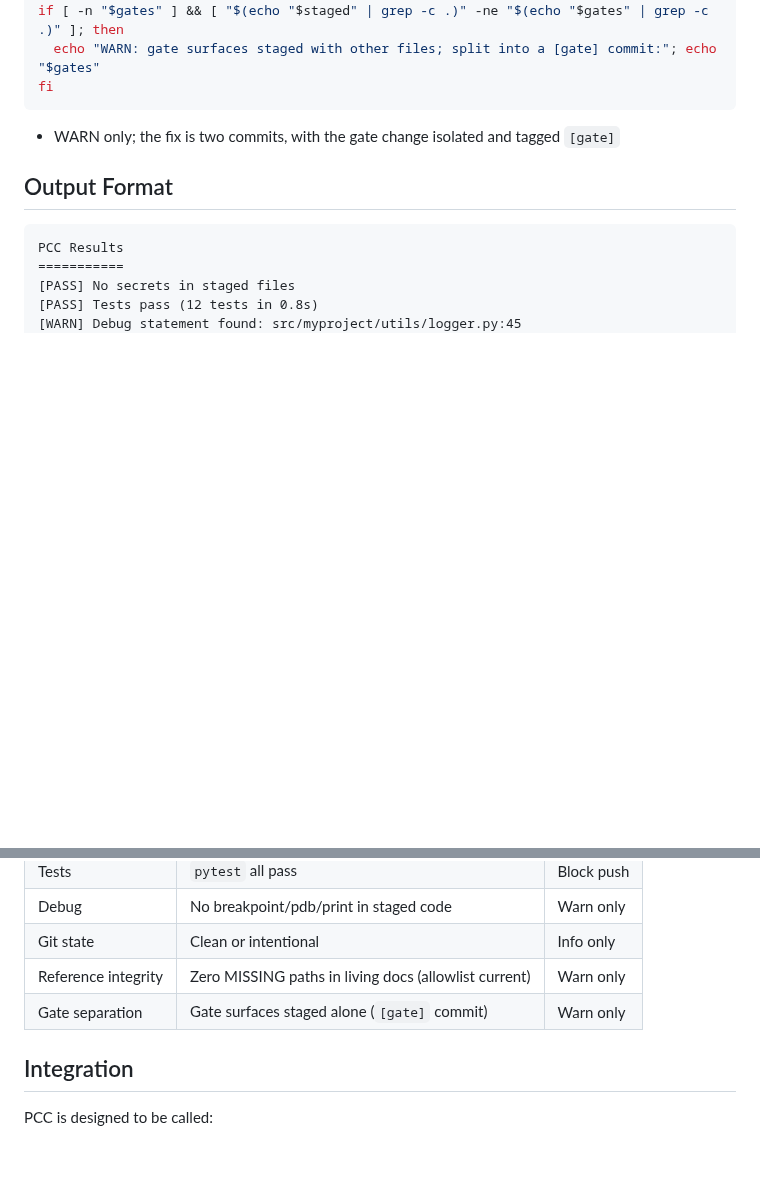
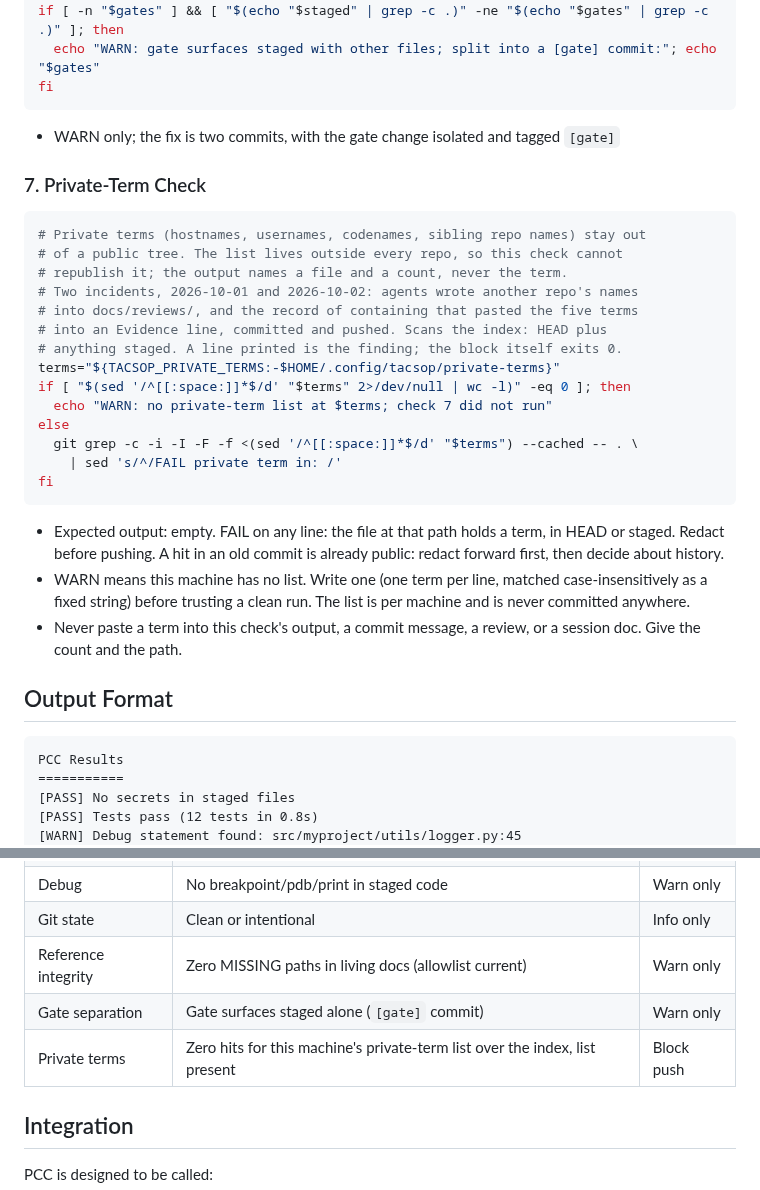
Before and after one commit to jhutchison0/tacsop, a Markdown page: .claude/commands/pcc.md, 2 parts joined by grey strips. Rendered like a GitHub page; blank space fills up the shorter version.

Commit message:
[gate] /pcc check 7, Private-Term Check: the list lives outside the repo; the output never carries a term
A per-machine list at $HOME/.config/tacsop/private-terms (override
TACSOP_PRIVATE_TERMS), one term per line. The check runs
`git grep -c -i -I -F -f <list> --cached` over the index, HEAD plus staged,
and prints "FAIL private term in: <path>:<count>". No list, or a list of
blank lines, prints one WARN; the block exits 0 either way. Quick Reference
row: Block push.

Why a list outside the repo: on 2026-10-01 the record of keeping five such
terms out of this public repo pasted the five terms into an Evidence line
(5a04f2b), redacted forward at 0f80aad. A check whose pattern list sat in
the tree would do the same.

Check 7 run as written, in this repo, at this tree (observed).
Evidence: the block extracted from pcc.md and run with bash -> no output,
exit=0; the same grep against 5a04f2b -> 1 file, so the check can fail.

Co-Authored-By: Claude Fable 5.1 <noreply@anthropic.com>

````diff
--- a/.claude/commands/pcc.md
+++ b/.claude/commands/pcc.md
@@ -96,6 +96,27 @@ fi
 ```
 - WARN only; the fix is two commits, with the gate change isolated and tagged `[gate]`
 
+### 7. Private-Term Check
+```bash
+# Private terms (hostnames, usernames, codenames, sibling repo names) stay out
+# of a public tree. The list lives outside every repo, so this check cannot
+# republish it; the output names a file and a count, never the term.
+# Two incidents, 2026-10-01 and 2026-10-02: agents wrote another repo's names
+# into docs/reviews/, and the record of containing that pasted the five terms
+# into an Evidence line, committed and pushed. Scans the index: HEAD plus
+# anything staged. A line printed is the finding; the block itself exits 0.
+terms="${TACSOP_PRIVATE_TERMS:-$HOME/.config/tacsop/private-terms}"
+if [ "$(sed '/^[[:space:]]*$/d' "$terms" 2>/dev/null | wc -l)" -eq 0 ]; then
+  echo "WARN: no private-term list at $terms; check 7 did not run"
+else
+  git grep -c -i -I -F -f <(sed '/^[[:space:]]*$/d' "$terms") --cached -- . \
+    | sed 's/^/FAIL private term in: /'
+fi
+```
+- Expected output: empty. FAIL on any line: the file at that path holds a term, in HEAD or staged. Redact before pushing. A hit in an old commit is already public: redact forward first, then decide about history.
+- WARN means this machine has no list. Write one (one term per line, matched case-insensitively as a fixed string) before trusting a clean run. The list is per machine and is never committed anywhere.
+- Never paste a term into this check's output, a commit message, a review, or a session doc. Give the count and the path.
+
 ## Output Format
 
 ```
@@ -132,6 +153,7 @@ PCC Status: NOT READY - 1 failure, resolve before pushing
 | Git state | Clean or intentional | Info only |
 | Reference integrity | Zero MISSING paths in living docs (allowlist current) | Warn only |
 | Gate separation | Gate surfaces staged alone (`[gate]` commit) | Warn only |
+| Private terms | Zero hits for this machine's private-term list over the index, list present | Block push |
 
 ## Integration
 
````
